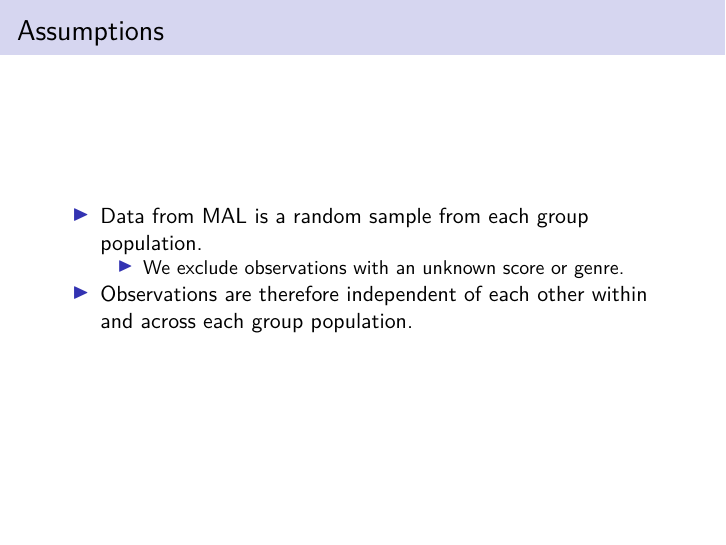
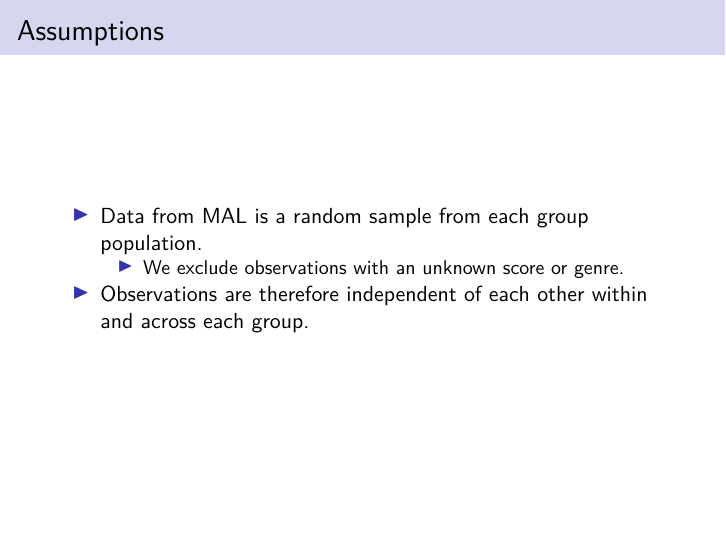
Before and after one commit to nzh-zhou/STAT1378-presentation, an R Markdown document (presentation.Rmd): page 10 of 28. Rendered offline with R 4.5, knitr and Pandoc, then LaTeX, with nearby package versions; some code elsewhere in the file could not run offline.

Commit message:
removed a word

```diff
--- a/presentation.Rmd
+++ b/presentation.Rmd
@@ -99,7 +99,7 @@ dis <- paste0("$\\tau \\mathrel{\\dot \\sim} t_{", round(df1, 0), "} \\mathrel{\
 
 * Data from MAL is a random sample from each group population.
   - We exclude observations with an unknown score or genre.
-* Observations are therefore independent of each other within and across each group population.
+* Observations are therefore independent of each other within and across each group.
 
 ---
 
```
Also changed, not shown: 1 other file.
